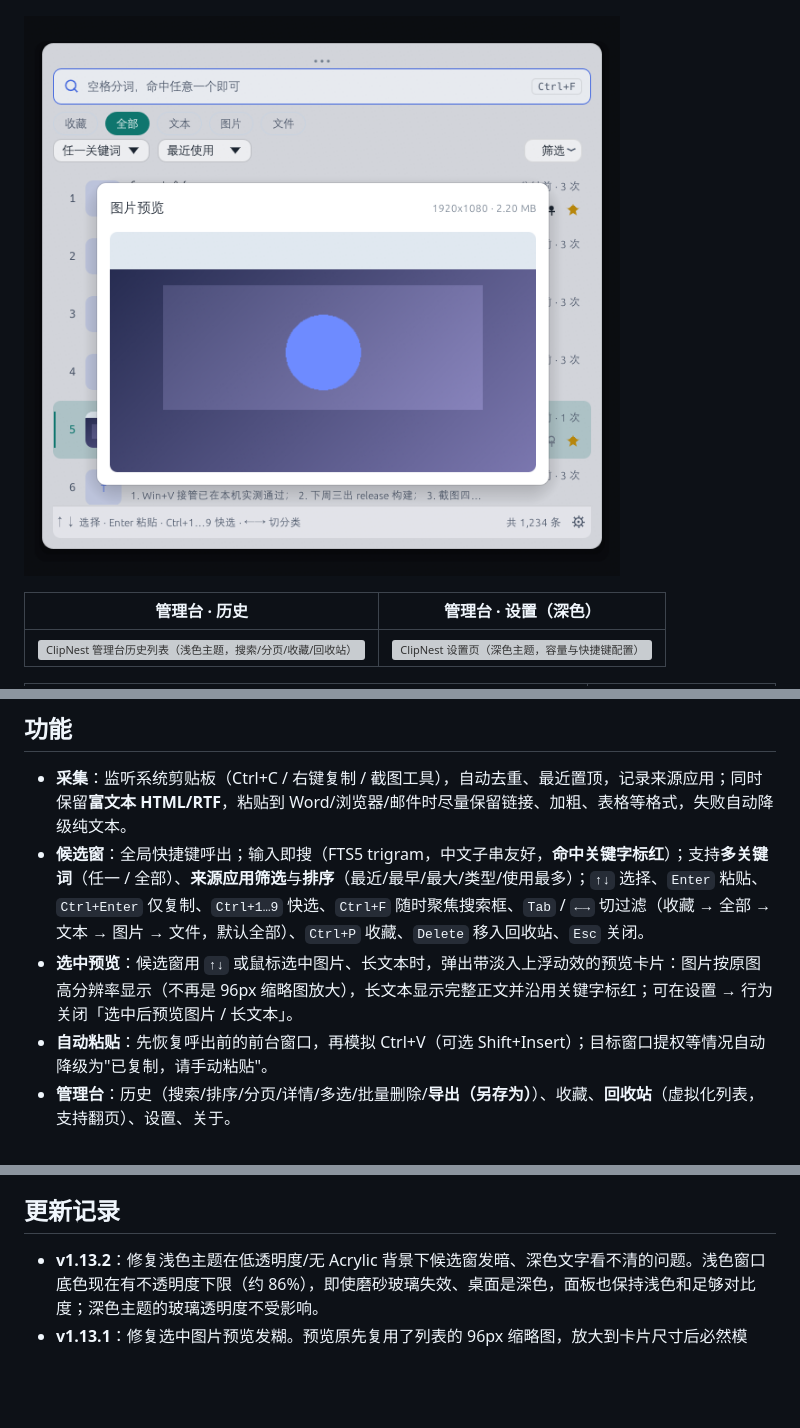
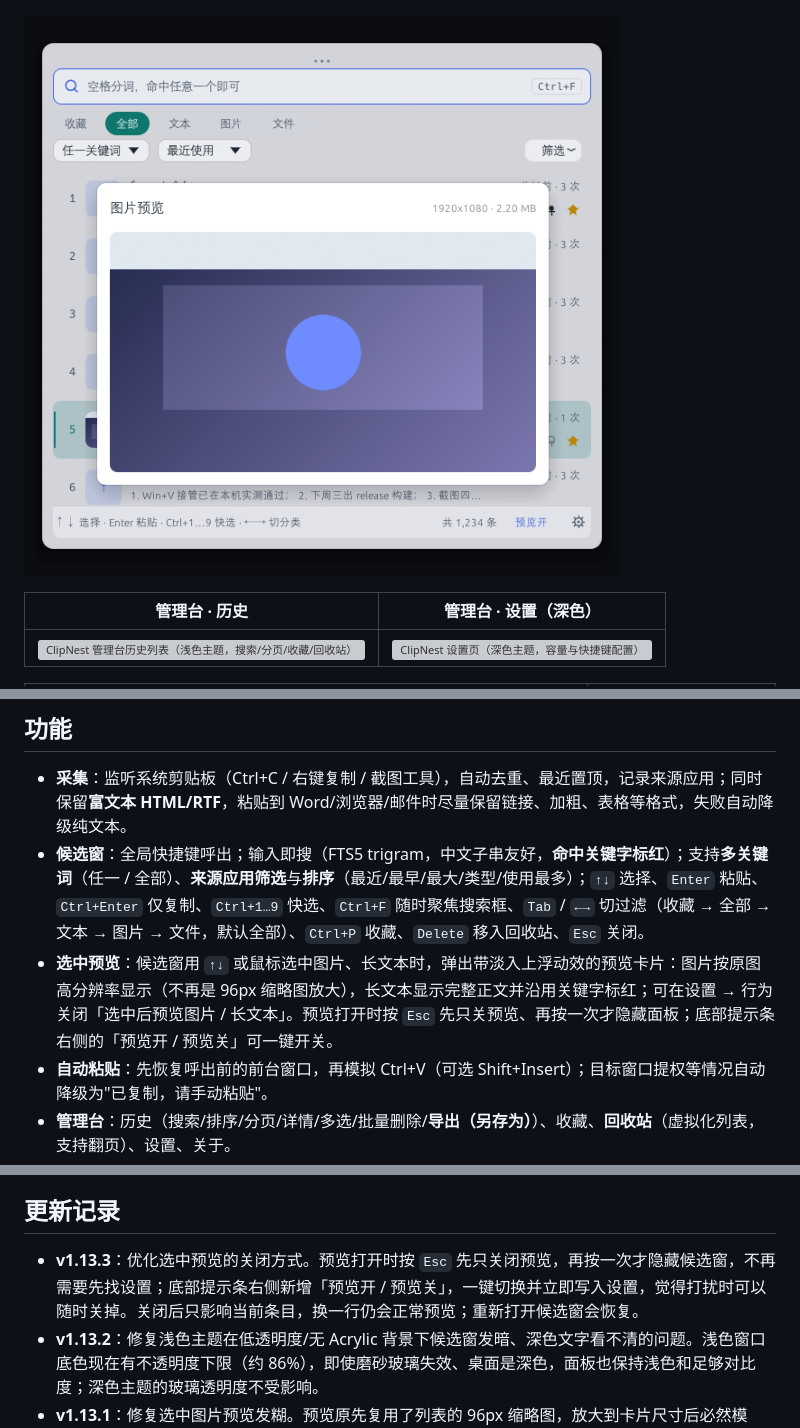
Before and after one commit to rosefinchlj/clipnest, a Markdown page: README.md, 3 parts joined by grey strips. Rendered like a GitHub page; pictures changed too: docs/screenshots/picker-preview.png; blank space fills up the shorter version; grey boxes are pictures that could not be loaded.

```diff
--- a/README.md
+++ b/README.md
@@ -55,7 +55,7 @@ ClipNest 的目标是**低占用、键盘优先、视觉克制**：
 
 - **采集**：监听系统剪贴板（Ctrl+C / 右键复制 / 截图工具），自动去重、最近置顶，记录来源应用；同时保留**富文本 HTML/RTF**，粘贴到 Word/浏览器/邮件时尽量保留链接、加粗、表格等格式，失败自动降级纯文本。
 - **候选窗**：全局快捷键呼出；输入即搜（FTS5 trigram，中文子串友好，**命中关键字标红**）；支持**多关键词**（任一 / 全部）、**来源应用筛选**与**排序**（最近/最早/最大/类型/使用最多）；`↑↓` 选择、`Enter` 粘贴、`Ctrl+Enter` 仅复制、`Ctrl+1…9` 快选、`Ctrl+F` 随时聚焦搜索框、`Tab` / `←→` 切过滤（收藏 → 全部 → 文本 → 图片 → 文件，默认全部）、`Ctrl+P` 收藏、`Delete` 移入回收站、`Esc` 关闭。
-- **选中预览**：候选窗用 `↑↓` 或鼠标选中图片、长文本时，弹出带淡入上浮动效的预览卡片：图片按原图高分辨率显示（不再是 96px 缩略图放大），长文本显示完整正文并沿用关键字标红；可在设置 → 行为关闭「选中后预览图片 / 长文本」。
+- **选中预览**：候选窗用 `↑↓` 或鼠标选中图片、长文本时，弹出带淡入上浮动效的预览卡片：图片按原图高分辨率显示（不再是 96px 缩略图放大），长文本显示完整正文并沿用关键字标红；可在设置 → 行为关闭「选中后预览图片 / 长文本」。预览打开时按 `Esc` 先只关预览、再按一次才隐藏面板；底部提示条右侧的「预览开 / 预览关」可一键开关。
 - **自动粘贴**：先恢复呼出前的前台窗口，再模拟 Ctrl+V（可选 Shift+Insert）；目标窗口提权等情况自动降级为"已复制，请手动粘贴"。
 - **管理台**：历史（搜索/排序/分页/详情/多选/批量删除/**导出（另存为）**）、收藏、**回收站**（虚拟化列表，支持翻页）、设置、关于。
 - **文件/图片操作**：文件条目右键可「打开文件 / 所在文件夹 / 复制路径」；图片可「另存为 PNG」，文本可「另存为 TXT」；候选窗与管理台详情均可用。
@@ -253,6 +253,7 @@ clipnest.exe（单进程常驻）
 
 ## 更新记录
 
+- **v1.13.3**：优化选中预览的关闭方式。预览打开时按 `Esc` 先只关闭预览，再按一次才隐藏候选窗，不再需要先找设置；底部提示条右侧新增「预览开 / 预览关」，一键切换并立即写入设置，觉得打扰时可以随时关掉。关闭后只影响当前条目，换一行仍会正常预览；重新打开候选窗会恢复。
 - **v1.13.2**：修复浅色主题在低透明度/无 Acrylic 背景下候选窗发暗、深色文字看不清的问题。浅色窗口底色现在有不透明度下限（约 86%），即使磨砂玻璃失效、桌面是深色，面板也保持浅色和足够对比度；深色主题的玻璃透明度不受影响。
 - **v1.13.1**：修复选中图片预览发糊。预览原先复用了列表的 96px 缩略图，放大到卡片尺寸后必然模糊；现在单独增加高分辨率预览缓存，直接读取原图并缩放到最长边 960px（卡片显示约 472×280），后台解码完成前先用缩略图占位。预览卡也相应加大到 500px 宽，便于看清图片内容。
 - **v1.13.0**：新增候选窗**选中预览**。用 `↑↓` 或鼠标选中图片、长文本时，弹出带淡入上浮动效的预览卡片：图片显示大图，长文本显示完整正文（沿用关键字标红，最多 6000 字），文件条目不弹预览。设置 → 行为新增「选中后预览图片 / 长文本」开关，默认开启；关闭后不再打扰。同时移除筛选按钮右上角的蓝色小点（它只是“时间筛选已生效”的提示，容易被误解为未读标记）。
```
Also changed, not shown: docs/ACCEPTANCE-RESULT.md (+17 -0 lines), 9 other files.
